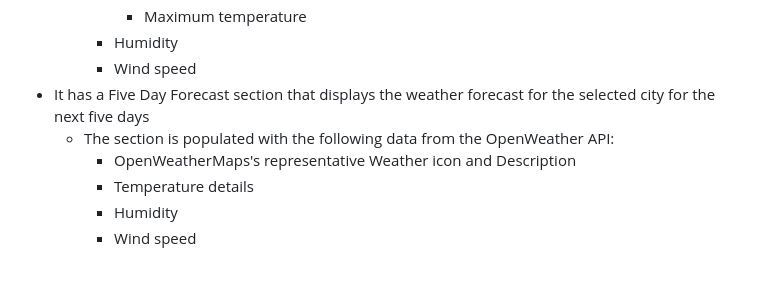
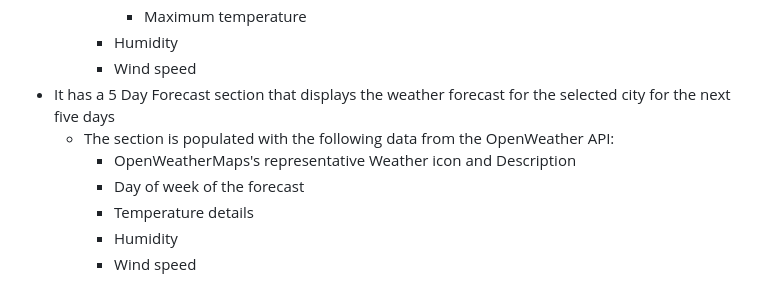
Before and after one commit to AussieKing/Open-Weather-App, a Markdown page: README.md, the part around one of its changes. Rendered like a GitHub page.

Commit message:
Update README.md to include day of future forecast

```diff
--- a/README.md
+++ b/README.md
@@ -36,9 +36,10 @@ The application has the following features:
       - Maximum temperature
     - Humidity
     - Wind speed
-- It has a Five Day Forecast section that displays the weather forecast for the selected city for the next five days
+- It has a 5 Day Forecast section that displays the weather forecast for the selected city for the next five days
   - The section is populated with the following data from the OpenWeather API:
     - OpenWeatherMaps's representative Weather icon and Description
+    - Day of week of the forecast
     - Temperature details
     - Humidity
     - Wind speed
```
Also changed, not shown: other parts of README.md (+2 -1 lines).
